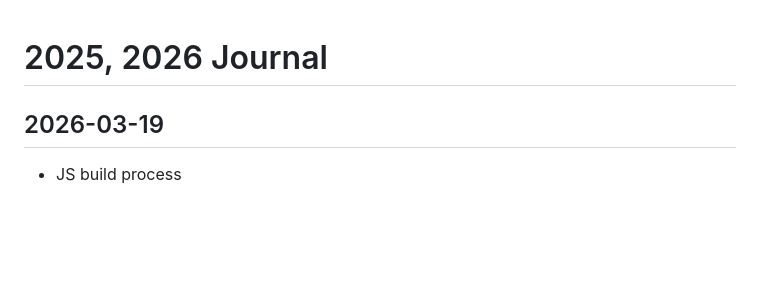
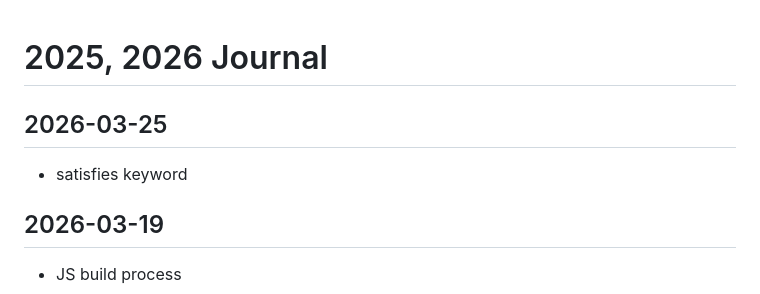
Before and after one commit to callmelazarus/tech-learning-journey, a Markdown page: journal/journal.md, the part around the change. Rendered like a GitHub page; blank space fills up the shorter version.

Commit message:
satisfies keyword

```diff
--- a/journal/journal.md
+++ b/journal/journal.md
@@ -1,4 +1,7 @@
 # 2025, 2026 Journal
+
+## 2026-03-25
+- satisfies keyword
 
 ## 2026-03-19
 - JS build process
```
Also changed, not shown: 1 other file.
